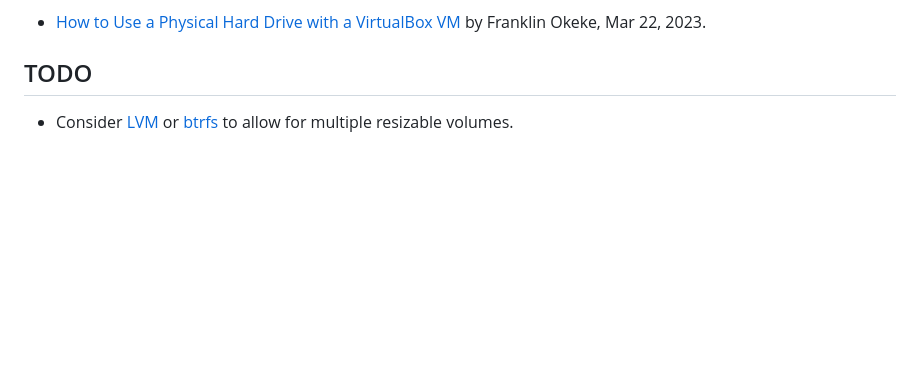
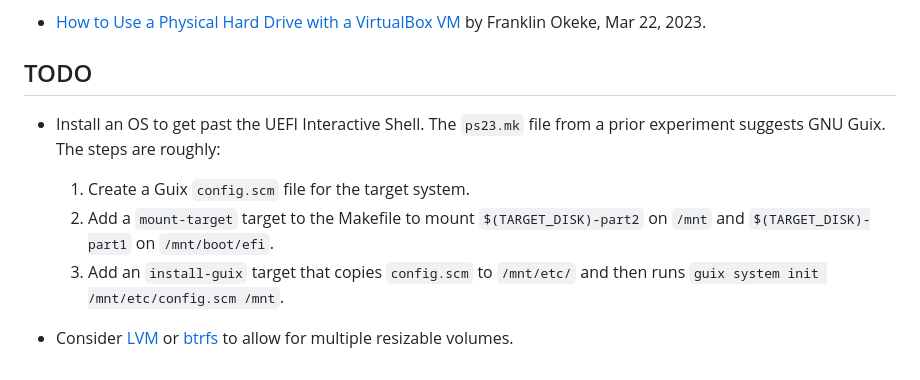
Before and after one commit to dckc/awesome-ocap, a Markdown page: osdev/README.md, the part around the change. Drawn GitHub-style; blank space fills up the shorter version.

Commit message:
docs: Add TODO for Guix OS installation to resolve UEFI shell
Co-authored-by: aider (gemini/gemini-2.5-pro) <aider@aider.chat>

```diff
--- a/osdev/README.md
+++ b/osdev/README.md
@@ -77,4 +77,9 @@ The approach documented here is based on:
 
 ## TODO
 
+-   Install an OS to get past the UEFI Interactive Shell. The `ps23.mk` file from a prior experiment suggests GNU Guix. The steps are roughly:
+    1.  Create a Guix `config.scm` file for the target system.
+    2.  Add a `mount-target` target to the Makefile to mount `$(TARGET_DISK)-part2` on `/mnt` and `$(TARGET_DISK)-part1` on `/mnt/boot/efi`.
+    3.  Add an `install-guix` target that copies `config.scm` to `/mnt/etc/` and then runs `guix system init /mnt/etc/config.scm /mnt`.
+
 -   Consider [LVM](https://en.wikipedia.org/wiki/Logical_Volume_Manager_(Linux)) or [btrfs](https://en.wikipedia.org/wiki/Btrfs) to allow for multiple resizable volumes.
```
